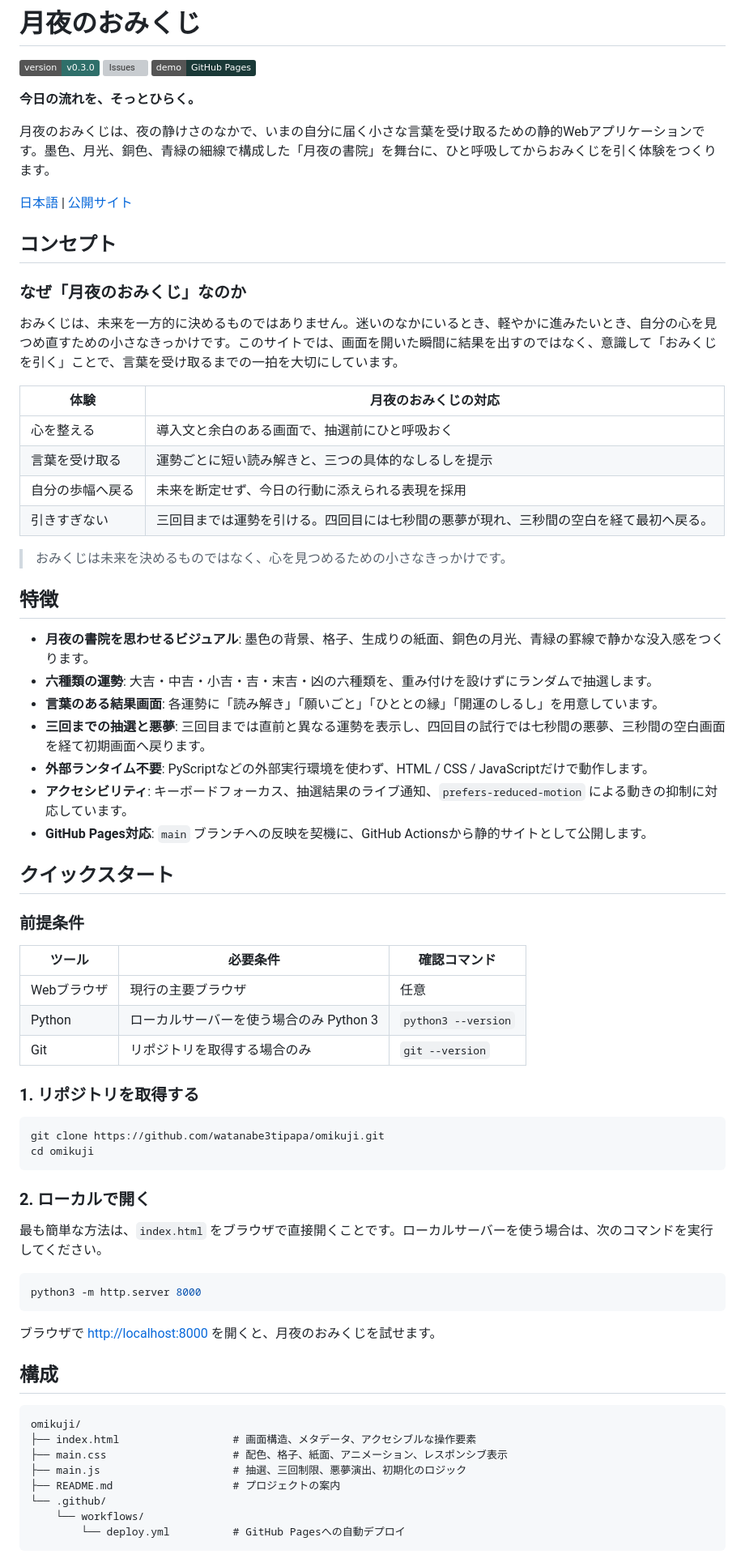
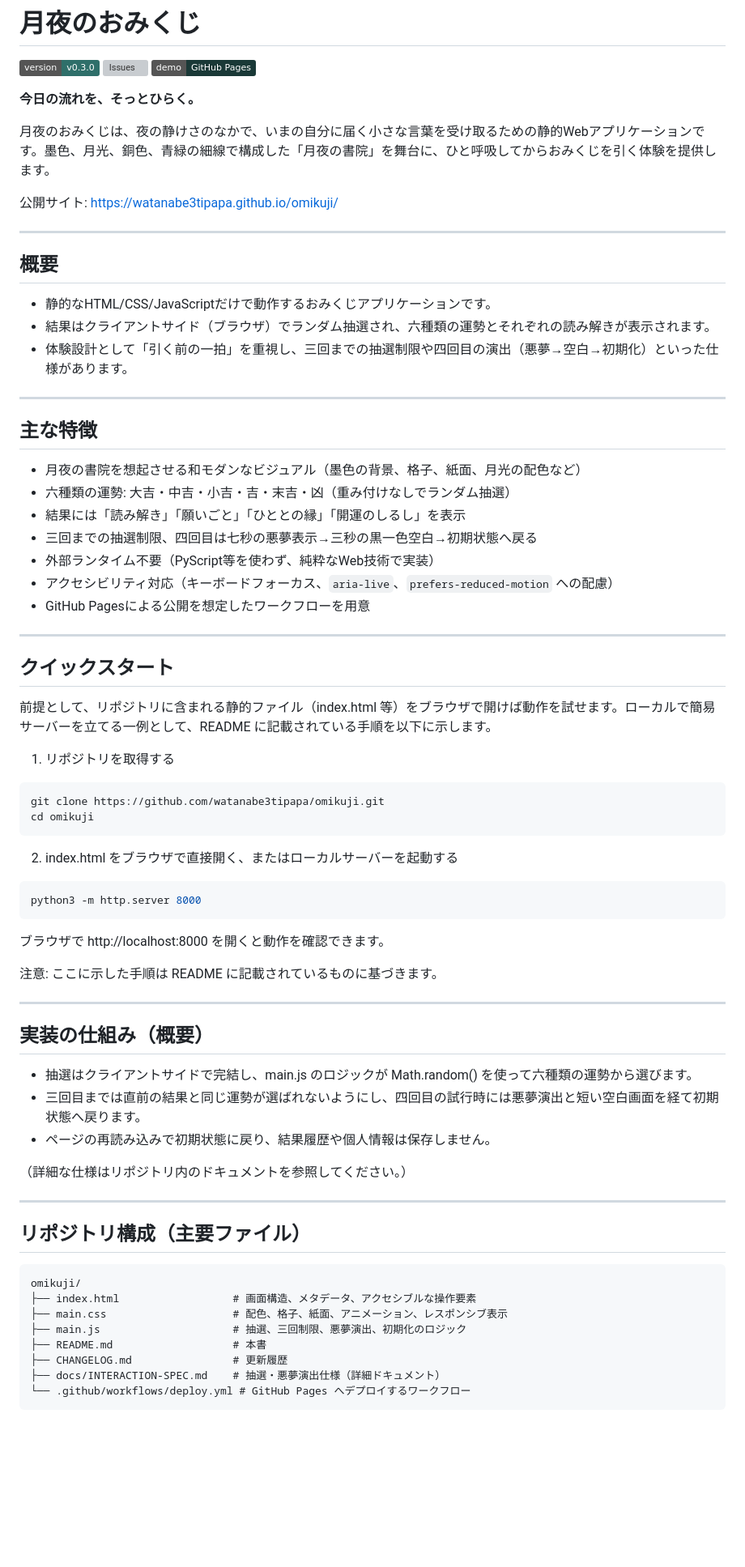
Before and after one commit to watanabe3tipapa/omikuji, a Markdown page: README.md, the part around one of its changes. Shown at 81% size. Rendered like a GitHub page; badges without logos; blank space fills up the shorter version; grey boxes are pictures that could not be loaded.

Commit message:
docs: improve README guidance

````diff
--- a/README.md
+++ b/README.md
@@ -6,72 +6,75 @@
 
 **今日の流れを、そっとひらく。**
 
-月夜のおみくじは、夜の静けさのなかで、いまの自分に届く小さな言葉を受け取るための静的Webアプリケーションです。墨色、月光、銅色、青緑の細線で構成した「月夜の書院」を舞台に、ひと呼吸してからおみくじを引く体験をつくります。
+月夜のおみくじは、夜の静けさのなかで、いまの自分に届く小さな言葉を受け取るための静的Webアプリケーションです。墨色、月光、銅色、青緑の細線で構成した「月夜の書院」を舞台に、ひと呼吸してからおみくじを引く体験を提供します。
 
-[日本語](README.md) | [公開サイト](https://watanabe3tipapa.github.io/omikuji/)
+公開サイト: https://watanabe3tipapa.github.io/omikuji/
 
-## コンセプト
+---
 
-### なぜ「月夜のおみくじ」なのか
+## 概要
 
-おみくじは、未来を一方的に決めるものではありません。迷いのなかにいるとき、軽やかに進みたいとき、自分の心を見つめ直すための小さなきっかけです。このサイトでは、画面を開いた瞬間に結果を出すのではなく、意識して「おみくじを引く」ことで、言葉を受け取るまでの一拍を大切にしています。
+- 静的なHTML/CSS/JavaScriptだけで動作するおみくじアプリケーションです。
+- 結果はクライアントサイド（ブラウザ）でランダム抽選され、六種類の運勢とそれぞれの読み解きが表示されます。
+- 体験設計として「引く前の一拍」を重視し、三回までの抽選制限や四回目の演出（悪夢→空白→初期化）といった仕様があります。
 
-| 体験 | 月夜のおみくじの対応 |
-| --- | --- |
-| 心を整える | 導入文と余白のある画面で、抽選前にひと呼吸おく |
-| 言葉を受け取る | 運勢ごとに短い読み解きと、三つの具体的なしるしを提示 |
-| 自分の歩幅へ戻る | 未来を断定せず、今日の行動に添えられる表現を採用 |
-| 引きすぎない | 三回目までは運勢を引ける。四回目には七秒間の悪夢が現れ、三秒間の空白を経て最初へ戻る。 |
+---
 
-> おみくじは未来を決めるものではなく、心を見つめるための小さなきっかけです。
+## 主な特徴
 
-## 特徴
+- 月夜の書院を想起させる和モダンなビジュアル（墨色の背景、格子、紙面、月光の配色など）
+- 六種類の運勢: 大吉・中吉・小吉・吉・末吉・凶（重み付けなしでランダム抽選）
+- 結果には「読み解き」「願いごと」「ひととの縁」「開運のしるし」を表示
+- 三回までの抽選制限、四回目は七秒の悪夢表示→三秒の黒一色空白→初期状態へ戻る
+- 外部ランタイム不要（PyScript等を使わず、純粋なWeb技術で実装）
+- アクセシビリティ対応（キーボードフォーカス、`aria-live`、`prefers-reduced-motion` への配慮）
+- GitHub Pagesによる公開を想定したワークフローを用意
 
-- **月夜の書院を思わせるビジュアル**: 墨色の背景、格子、生成りの紙面、銅色の月光、青緑の罫線で静かな没入感をつくります。
-- **六種類の運勢**: 大吉・中吉・小吉・吉・末吉・凶の六種類を、重み付けを設けずにランダムで抽選します。
-- **言葉のある結果画面**: 各運勢に「読み解き」「願いごと」「ひととの縁」「開運のしるし」を用意しています。
-- **三回までの抽選と悪夢**: 三回目までは直前と異なる運勢を表示し、四回目の試行では七秒間の悪夢、三秒間の空白画面を経て初期画面へ戻ります。
-- **外部ランタイム不要**: PyScriptなどの外部実行環境を使わず、HTML / CSS / JavaScriptだけで動作します。
-- **アクセシビリティ**: キーボードフォーカス、抽選結果のライブ通知、`prefers-reduced-motion` による動きの抑制に対応しています。
-- **GitHub Pages対応**: `main` ブランチへの反映を契機に、GitHub Actionsから静的サイトとして公開します。
+---
 
 ## クイックスタート
 
-### 前提条件
+前提として、リポジトリに含まれる静的ファイル（index.html 等）をブラウザで開けば動作を試せます。ローカルで簡易サーバーを立てる一例として、README に記載されている手順を以下に示します。
 
-| ツール | 必要条件 | 確認コマンド |
-| --- | --- | --- |
-| Webブラウザ | 現行の主要ブラウザ | 任意 |
-| Python | ローカルサーバーを使う場合のみ Python 3 | `python3 --version` |
-| Git | リポジトリを取得する場合のみ | `git --version` |
-
-### 1. リポジトリを取得する
+1. リポジトリを取得する
 
 ```bash
 git clone https://github.com/watanabe3tipapa/omikuji.git
 cd omikuji
 ```
 
-### 2. ローカルで開く
-
-最も簡単な方法は、`index.html` をブラウザで直接開くことです。ローカルサーバーを使う場合は、次のコマンドを実行してください。
+2. index.html をブラウザで直接開く、またはローカルサーバーを起動する
 
 ```bash
 python3 -m http.server 8000
 ```
 
-ブラウザで [http://localhost:8000](http://localhost:8000) を開くと、月夜のおみくじを試せます。
+ブラウザで http://localhost:8000 を開くと動作を確認できます。
 
-## 構成
+注意: ここに示した手順は README に記載されているものに基づきます。
 
-```text
+---
+
+## 実装の仕組み（概要）
+
+- 抽選はクライアントサイドで完結し、main.js のロジックが Math.random() を使って六種類の運勢から選びます。
+- 三回目までは直前の結果と同じ運勢が選ばれないようにし、四回目の試行時には悪夢演出と短い空白画面を経て初期状態へ戻ります。
+- ページの再読み込みで初期状態に戻り、結果履歴や個人情報は保存しません。
+
+（詳細な仕様はリポジトリ内のドキュメントを参照してください。）
+
+---
+
+## リポジトリ構成（主要ファイル）
+
+```
 omikuji/
 ├── index.html                  # 画面構造、メタデータ、アクセシブルな操作要素
 ├── main.css                    # 配色、格子、紙面、アニメーション、レスポンシブ表示
 ├── main.js                     # 抽選、三回制限、悪夢演出、初期化のロジック
-├── README.md                   # プロジェクトの案内
-└── .github/
-    └── workflows/
-        └── deploy.yml          # GitHub Pagesへの自動デプロイ
+├── README.md                   # 本書
+├── CHANGELOG.md                # 更新履歴
+├── docs/INTERACTION-SPEC.md    # 抽選・悪夢演出仕様（詳細ドキュメント）
+└── .github/workflows/deploy.yml # GitHub Pages へデプロイするワークフロー
 ```
 
````
Also changed, not shown: other parts of README.md (+30 -33 lines).
